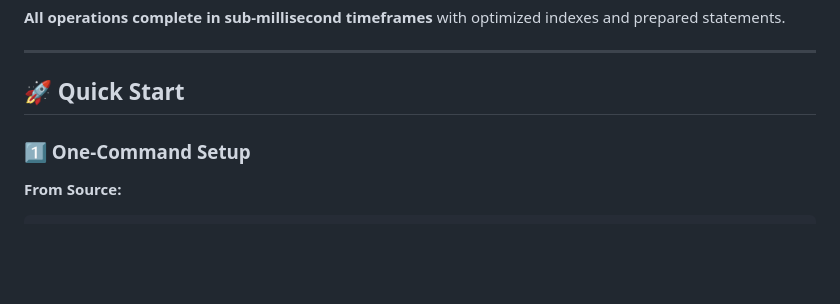
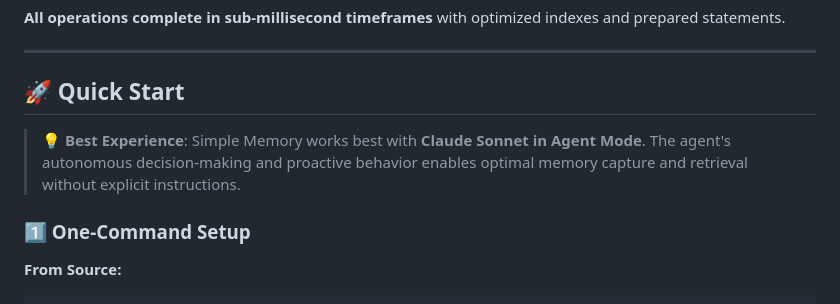
Before and after one commit to chyax98/memory-mcp, a Markdown page: README.md, the part around the change. Rendered like a GitHub page; blank space fills up the shorter version.

Commit message:
docs: add "Best Experience" tip recommending Claude Sonnet (Agent Mode) in Quick Start

```diff
--- a/README.md
+++ b/README.md
@@ -40,6 +40,8 @@ Perfect for AI assistants that need to remember context across conversations, st
 ---
 
 ## 🚀 Quick Start
+
+> 💡 **Best Experience**: Simple Memory works best with **Claude Sonnet in Agent Mode**. The agent's autonomous decision-making and proactive behavior enables optimal memory capture and retrieval without explicit instructions.
 
 ### 1️⃣ One-Command Setup
 
```
